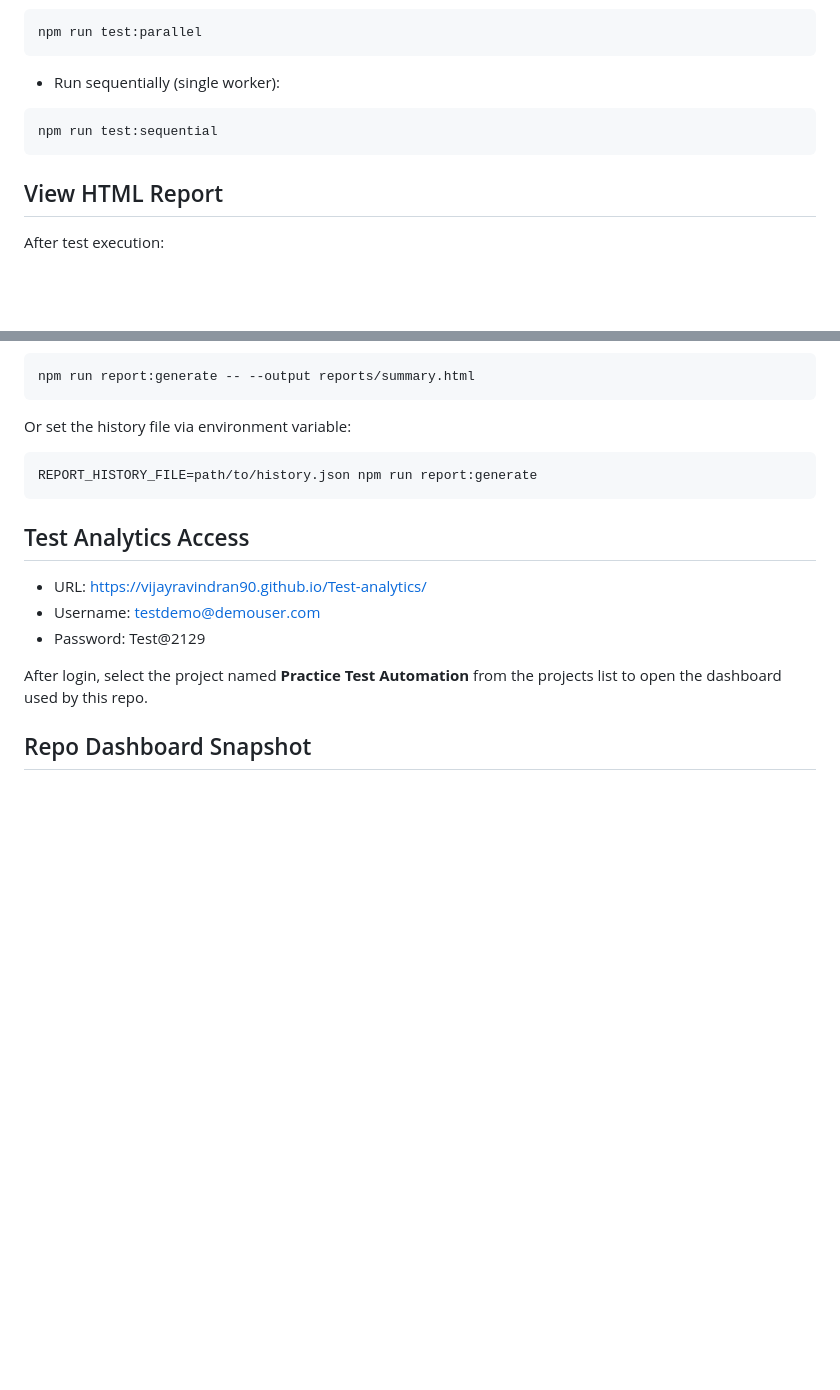
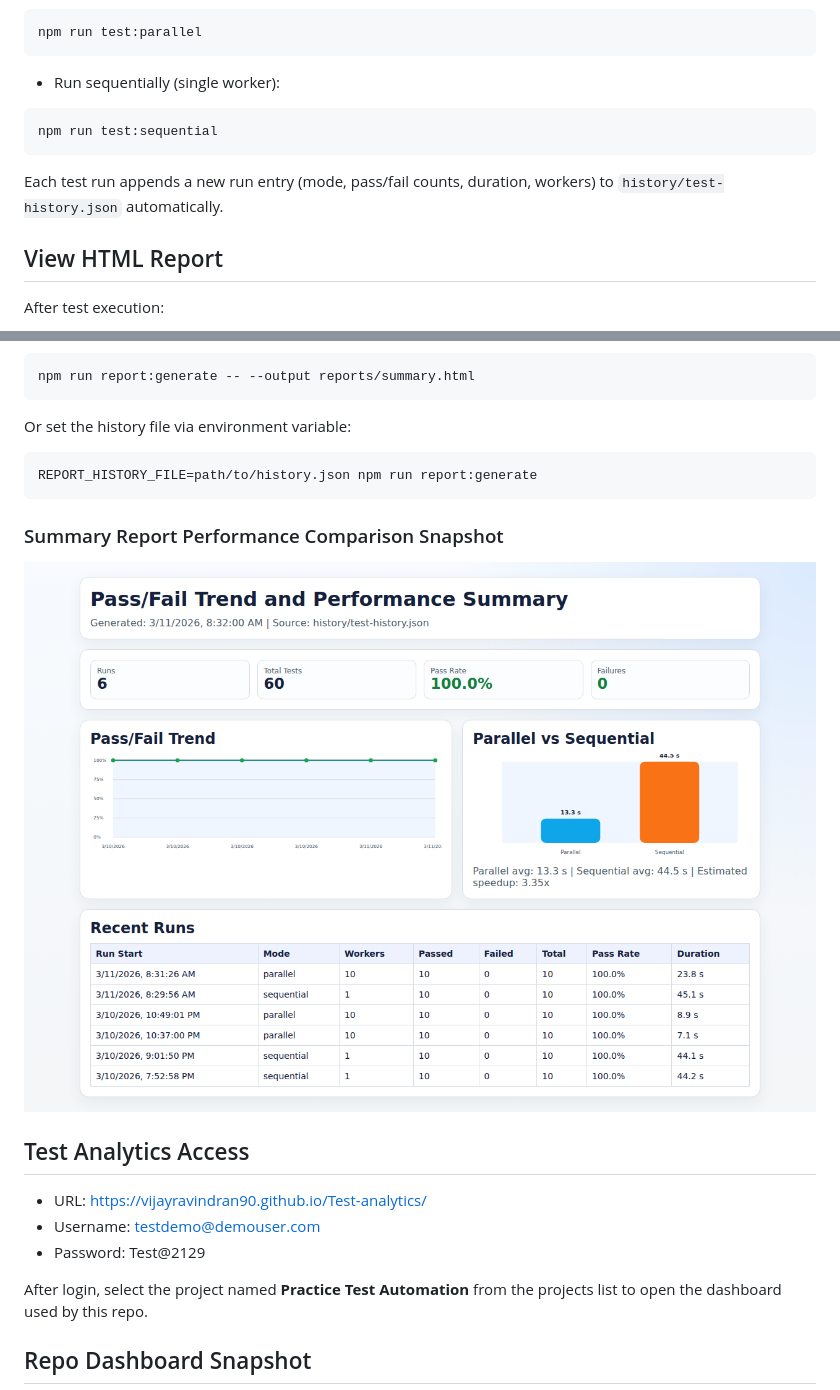
Before and after one commit to vijayravindran90/practice-test-automation, a Markdown page: README.md, 2 parts joined by grey strips. Drawn GitHub-style; pictures changed too: docs/images/summary-performance-comparison.png (added); blank space fills up the shorter version.

Commit message:
feat: add summary report performance comparison snapshot to README and include image

````diff
--- a/README.md
+++ b/README.md
@@ -51,6 +51,8 @@ npm run test:parallel
 npm run test:sequential
 ```
 
+Each test run appends a new run entry (mode, pass/fail counts, duration, workers) to `history/test-history.json` automatically.
+
 ## View HTML Report
 
 After test execution:
@@ -90,6 +92,10 @@ Or set the history file via environment variable:
 REPORT_HISTORY_FILE=path/to/history.json npm run report:generate
 ```
 
+### Summary Report Performance Comparison Snapshot
+
+![Summary Report Performance Comparison](docs/images/summary-performance-comparison.png)
+
 ## Test Analytics Access
 
 - URL: https://vijayravindran90.github.io/Test-analytics/
````
